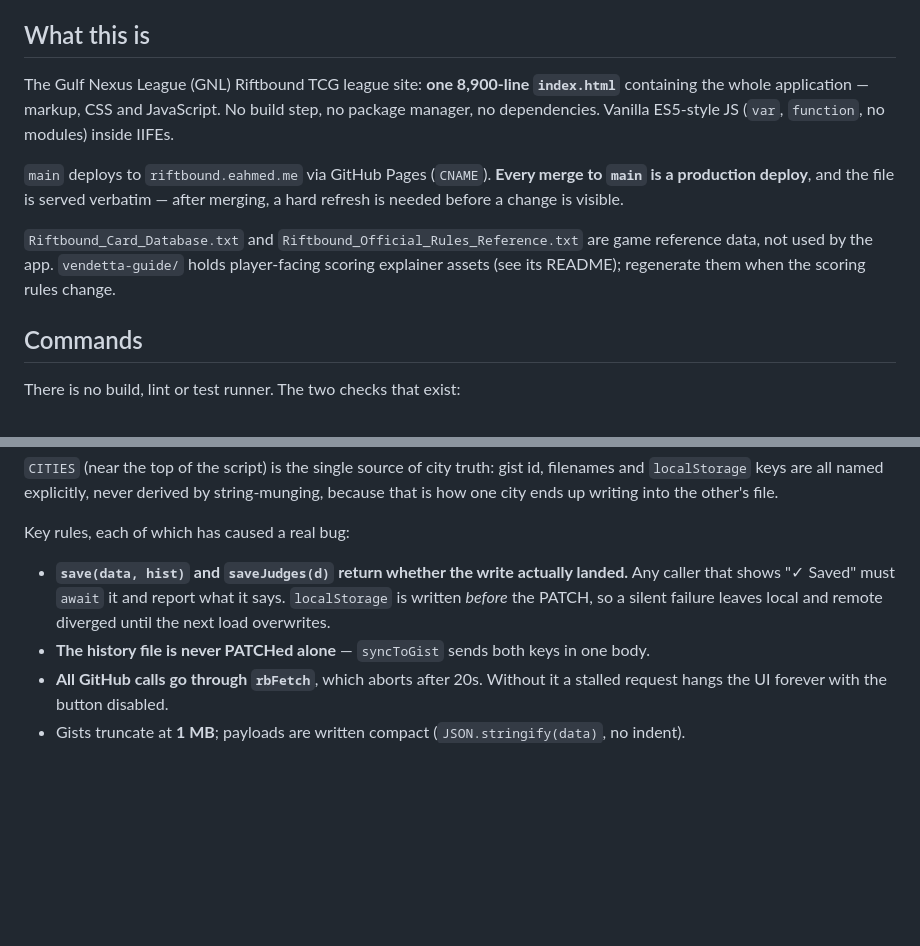
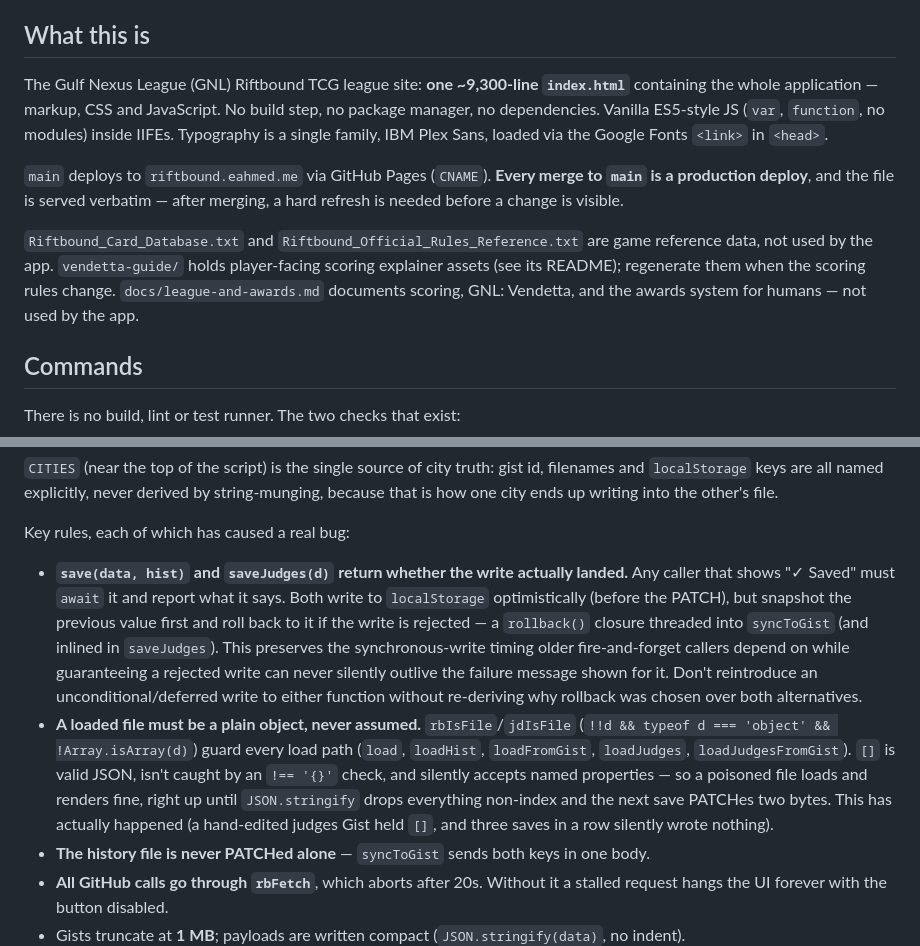
Before and after one commit to garrin-alt/riftbound, a Markdown page: CLAUDE.md, 2 parts joined by grey strips. Drawn GitHub-style; blank space fills up the shorter version.

```diff
--- a/CLAUDE.md
+++ b/CLAUDE.md
@@ -4,9 +4,10 @@ This file provides guidance to Claude Code (claude.ai/code) when working with co
 
 ## What this is
 
-The Gulf Nexus League (GNL) Riftbound TCG league site: **one 8,900-line `index.html`** containing the
-whole application — markup, CSS and JavaScript. No build step, no package manager, no dependencies.
-Vanilla ES5-style JS (`var`, `function`, no modules) inside IIFEs.
+The Gulf Nexus League (GNL) Riftbound TCG league site: **one ~9,300-line `index.html`** containing
+the whole application — markup, CSS and JavaScript. No build step, no package manager, no
+dependencies. Vanilla ES5-style JS (`var`, `function`, no modules) inside IIFEs. Typography is a
+single family, IBM Plex Sans, loaded via the Google Fonts `<link>` in `<head>`.
 
 `main` deploys to `riftbound.eahmed.me` via GitHub Pages (`CNAME`). **Every merge to `main` is a
 production deploy**, and the file is served verbatim — after merging, a hard refresh is needed before
@@ -14,7 +15,8 @@ a change is visible.
 
 `Riftbound_Card_Database.txt` and `Riftbound_Official_Rules_Reference.txt` are game reference data,
 not used by the app. `vendetta-guide/` holds player-facing scoring explainer assets (see its README);
-regenerate them when the scoring rules change.
+regenerate them when the scoring rules change. `docs/league-and-awards.md` documents scoring, GNL:
+Vendetta, and the awards system for humans — not used by the app.
 
 ## Commands
 
@@ -74,8 +76,19 @@ one city ends up writing into the other's file.
 Key rules, each of which has caused a real bug:
 
 - **`save(data, hist)` and `saveJudges(d)` return whether the write actually landed.** Any caller
-  that shows "✓ Saved" must `await` it and report what it says. `localStorage` is written *before*
-  the PATCH, so a silent failure leaves local and remote diverged until the next load overwrites.
+  that shows "✓ Saved" must `await` it and report what it says. Both write to `localStorage`
+  optimistically (before the PATCH), but snapshot the previous value first and roll back to it if
+  the write is rejected — a `rollback()` closure threaded into `syncToGist` (and inlined in
+  `saveJudges`). This preserves the synchronous-write timing older fire-and-forget callers depend
+  on while guaranteeing a rejected write can never silently outlive the failure message shown for
+  it. Don't reintroduce an unconditional/deferred write to either function without re-deriving why
+  rollback was chosen over both alternatives.
+- **A loaded file must be a plain object, never assumed.** `rbIsFile`/`jdIsFile` (`!!d && typeof d
+  === 'object' && !Array.isArray(d)`) guard every load path (`load`, `loadHist`, `loadFromGist`,
+  `loadJudges`, `loadJudgesFromGist`). `[]` is valid JSON, isn't caught by an `!== '{}'` check, and
+  silently accepts named properties — so a poisoned file loads and renders fine, right up until
+  `JSON.stringify` drops everything non-index and the next save PATCHes two bytes. This has actually
+  happened (a hand-edited judges Gist held `[]`, and three saves in a row silently wrote nothing).
 - **The history file is never PATCHed alone** — `syncToGist` sends both keys in one body.
 - **All GitHub calls go through `rbFetch`**, which aborts after 20s. Without it a stalled request
   hangs the UI forever with the button disabled.
```
Also changed, not shown: other parts of CLAUDE.md (+31 -5 lines), docs/league-and-awards.md (added, +152 -0 lines).
